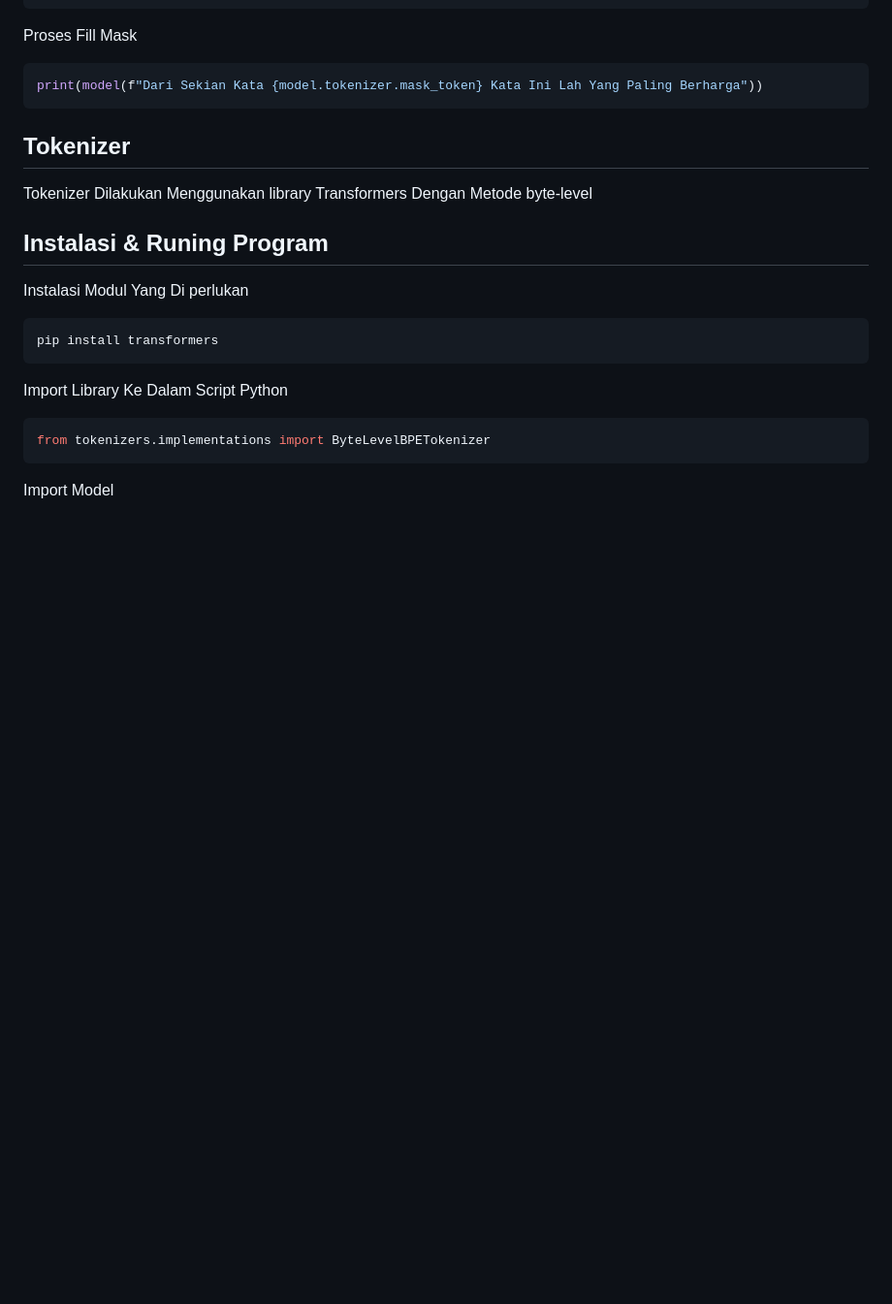
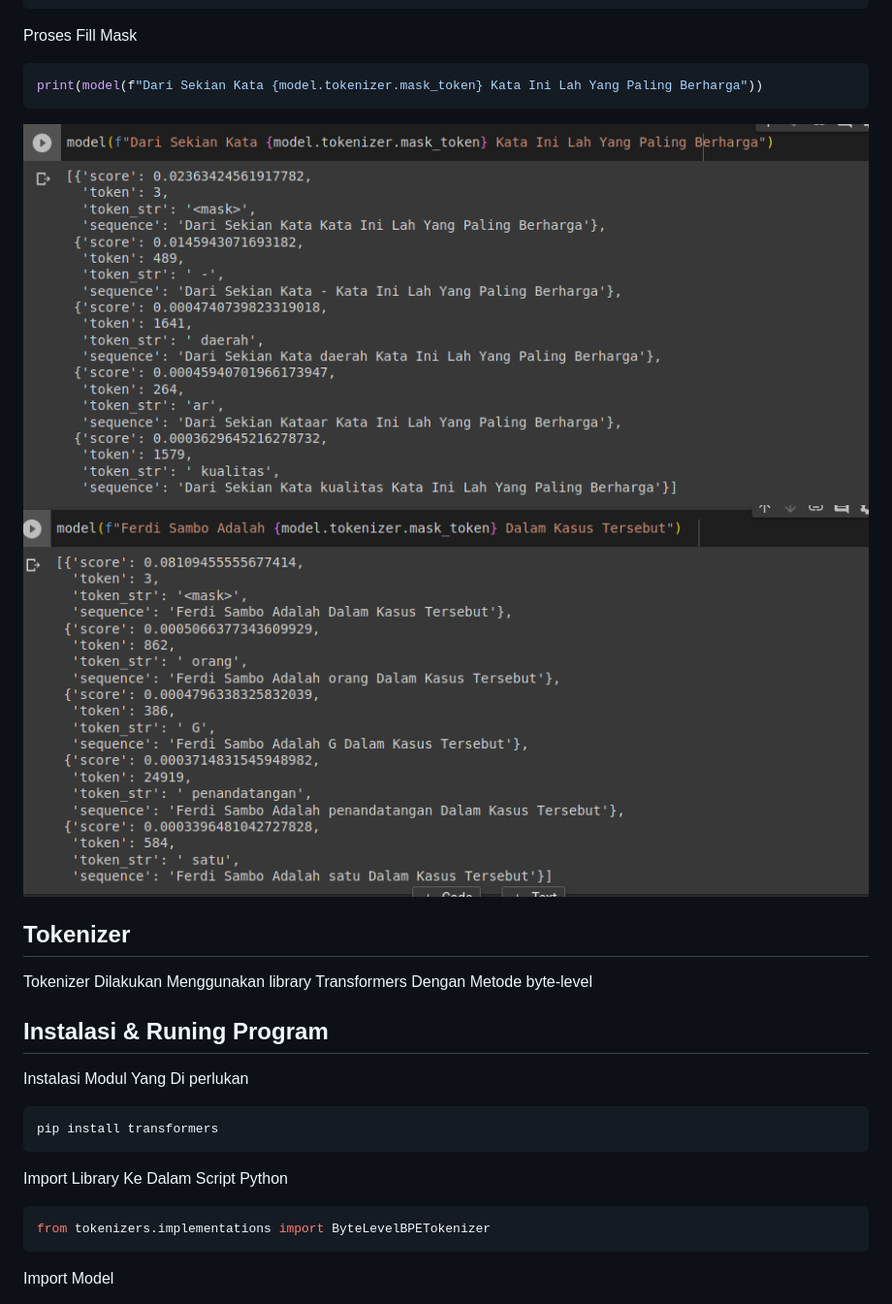
Before and after one commit to staykimin/nlp_project, a Markdown page: README.md, the part around the change. Shown at 97% size. GitHub-like rendering; blank space fills up the shorter version.

````diff
--- a/README.md
+++ b/README.md
@@ -58,7 +58,8 @@ Proses Fill Mask
 ```python
 print(model(f"Dari Sekian Kata {model.tokenizer.mask_token} Kata Ini Lah Yang Paling Berharga"))
 ```
-
+![Logo](image/fill_mask1.png)
+![Logo](image/fill_mask2.png)
 ## Tokenizer
 Tokenizer Dilakukan Menggunakan library Transformers Dengan Metode byte-level
 ## Instalasi & Runing Program
````
